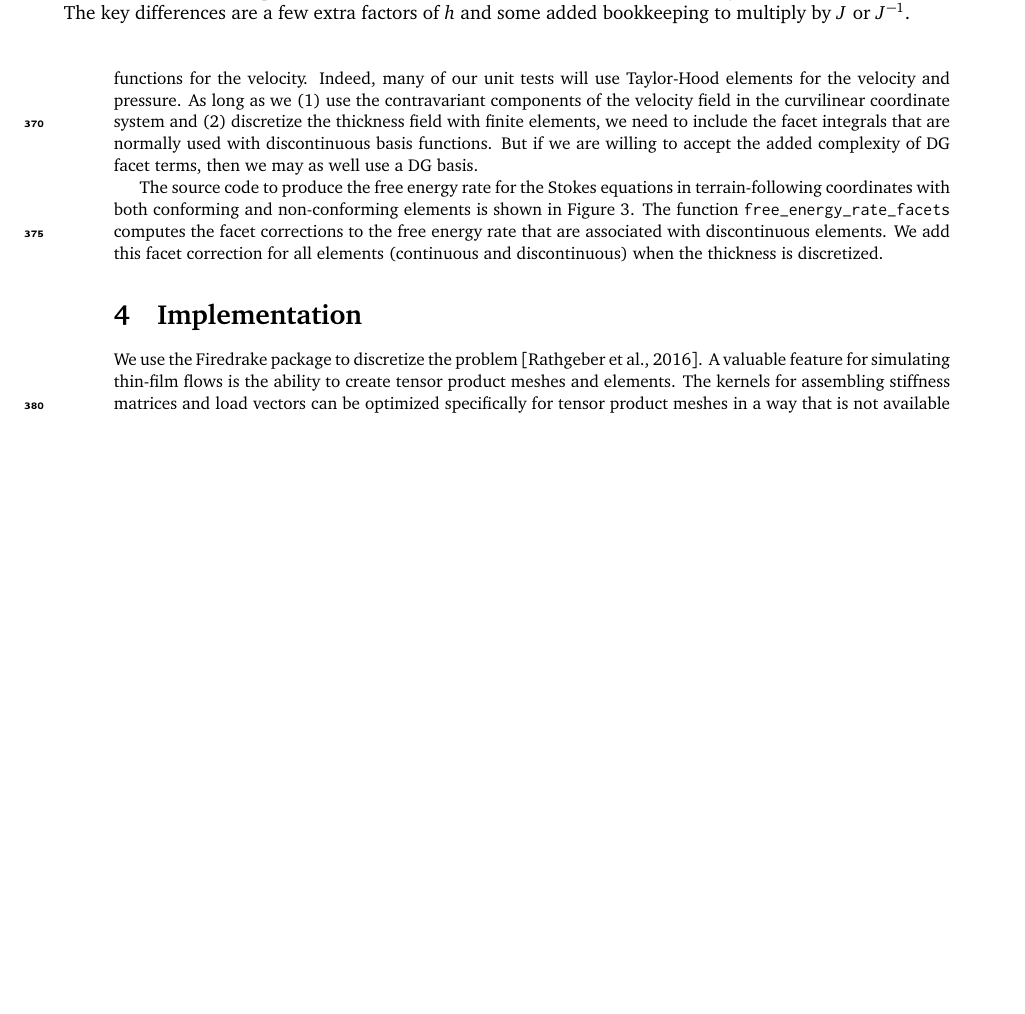
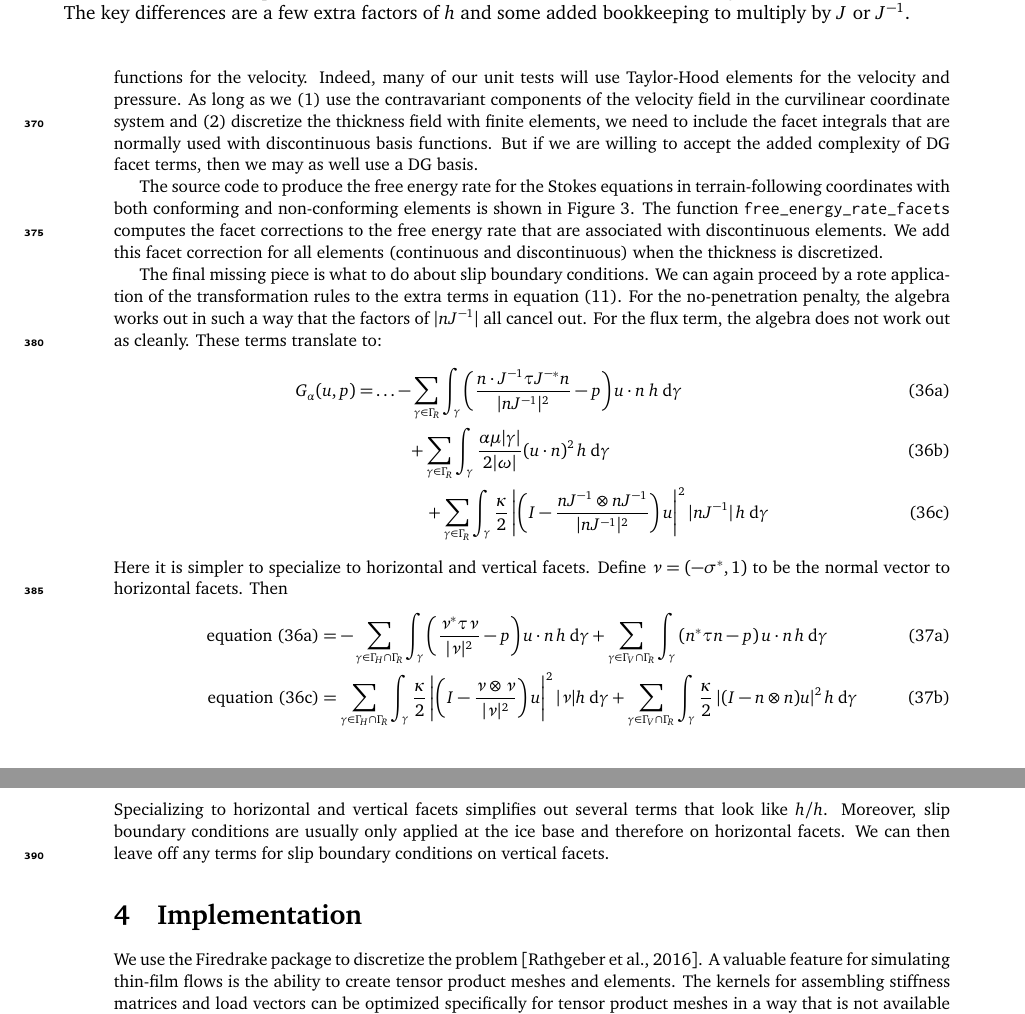
Before and after one commit to icepack/terrain-following-stokes, a LaTeX document (stokes-tfc.tex): part of page 11 of 21 before the commit and two parts of pages 11 and 12 of 22 after it, the two joined at a grey line, cut so that both start at the same text, the shorter picture padded with empty space. Compiled offline with pdfLaTeX.

Commit message:
Describe slip BCs

```diff
--- a/stokes-tfc.tex
+++ b/stokes-tfc.tex
@@ -694,6 +694,32 @@ The source code to produce the free energy rate for the Stokes equations in terr
 The function \texttt{free\_energy\_rate\_facets} computes the facet corrections to the free energy rate that are associated with discontinuous elements.
 We add this facet correction for all elements (continuous and discontinuous) when the thickness is discretized.
 
+The final missing piece is what to do about slip boundary conditions.
+We can again proceed by a rote application of the transformation rules to the extra terms in equation \eqref{eq:nitsche-slip}.
+For the no-penetration penalty, the algebra works out in such a way that the factors of $|nJ^{-1}|$ all cancel out.
+For the flux term, the algebra does not work out as cleanly.
+These terms translate to:
+\begin{subequations}
+    \begin{align}
+        G_\alpha(u, p) = & \ldots - \sum_{\gamma\in\Gamma_R}\int_\gamma\left(\frac{n\cdot J^{-1}\tau J^{-*}n}{|nJ^{-1}|^2} - p\right)u\cdot n\; h\ud\gamma \label{eq:robin-tfc-flux}\\
+        & \qquad + \sum_{\gamma\in\Gamma_R}\int_\gamma\frac{\alpha\mu|\gamma|}{2|\omega|}(u\cdot n)^2\, h\ud\gamma \\
+        & \qquad\quad + \sum_{\gamma\in\Gamma_R}\int_\gamma\frac{\kappa}{2}\left|\left(I - \frac{nJ^{-1}\otimes nJ^{-1}}{|nJ^{-1}|^2}\right)u\right|^2|nJ^{-1}|\,h\ud\gamma \label{eq:robin-tfc-slip}
+    \end{align}
+\end{subequations}
+Here it is simpler to specialize to horizontal and vertical facets.
+Define $\nu = (-\sigma^*, 1)$ to be the normal vector to horizontal facets.
+Then
+\begin{subequations}
+    \begin{align}
+        \text{equation \eqref{eq:robin-tfc-flux}} & = -\sum_{\gamma\in\Gamma_H\cap\Gamma_R}\int_\gamma\left(\frac{\nu^*\tau\nu}{|\nu|^2} - p\right)u\cdot n\,h\ud\gamma + \sum_{\gamma\in\Gamma_V\cap\Gamma_R}\int_\gamma\left(n^*\tau n - p\right)u\cdot n\,h\ud\gamma \\
+        \text{equation \eqref{eq:robin-tfc-slip}} & = \sum_{\gamma\in\Gamma_H\cap\Gamma_R}\int_\gamma\frac{\kappa}{2}\left|\left(I - \frac{\nu\otimes\nu}{|\nu|^2}\right)u\right|^2|\nu|h\ud\gamma + \sum_{\gamma\in\Gamma_V\cap\Gamma_R}\int_\gamma\frac{\kappa}{2}\left|(I - n\otimes n)u\right|^2h\ud\gamma
+    \end{align}
+\end{subequations}
+Specializing to horizontal and vertical facets simplifies out several terms that look like $h / h$.
+Moreover, slip boundary conditions are usually only applied at the ice base and therefore on horizontal facets.
+We can then leave off any terms for slip boundary conditions on vertical facets.
+
+
 
 % ----------------------
 \section{Implementation}
```
Also changed, not shown: stokes-tfc.tex (3 more changed lines).
